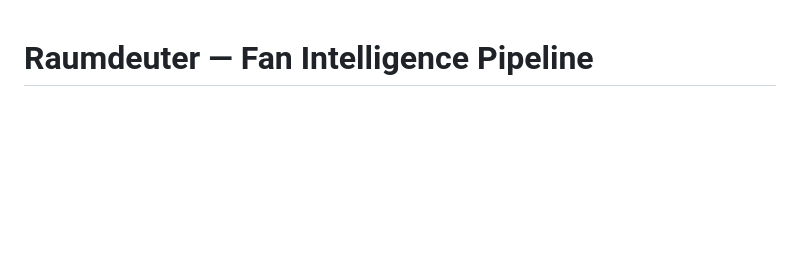
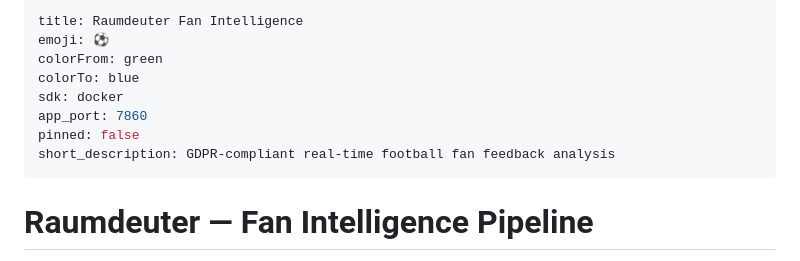
Before and after one commit to imasharc/CampusFoundersAIHackathon, a Markdown page: README.md, the part around the change. GitHub-like rendering; blank space fills up the shorter version.

```diff
--- a/README.md
+++ b/README.md
@@ -1,3 +1,14 @@
+---
+title: Raumdeuter Fan Intelligence
+emoji: ⚽
+colorFrom: green
+colorTo: blue
+sdk: docker
+app_port: 7860
+pinned: false
+short_description: GDPR-compliant real-time football fan feedback analysis
+---
+
 # Raumdeuter — Fan Intelligence Pipeline
 
 > **GDPR-compliant, real-time football fan feedback analysis.**
```
